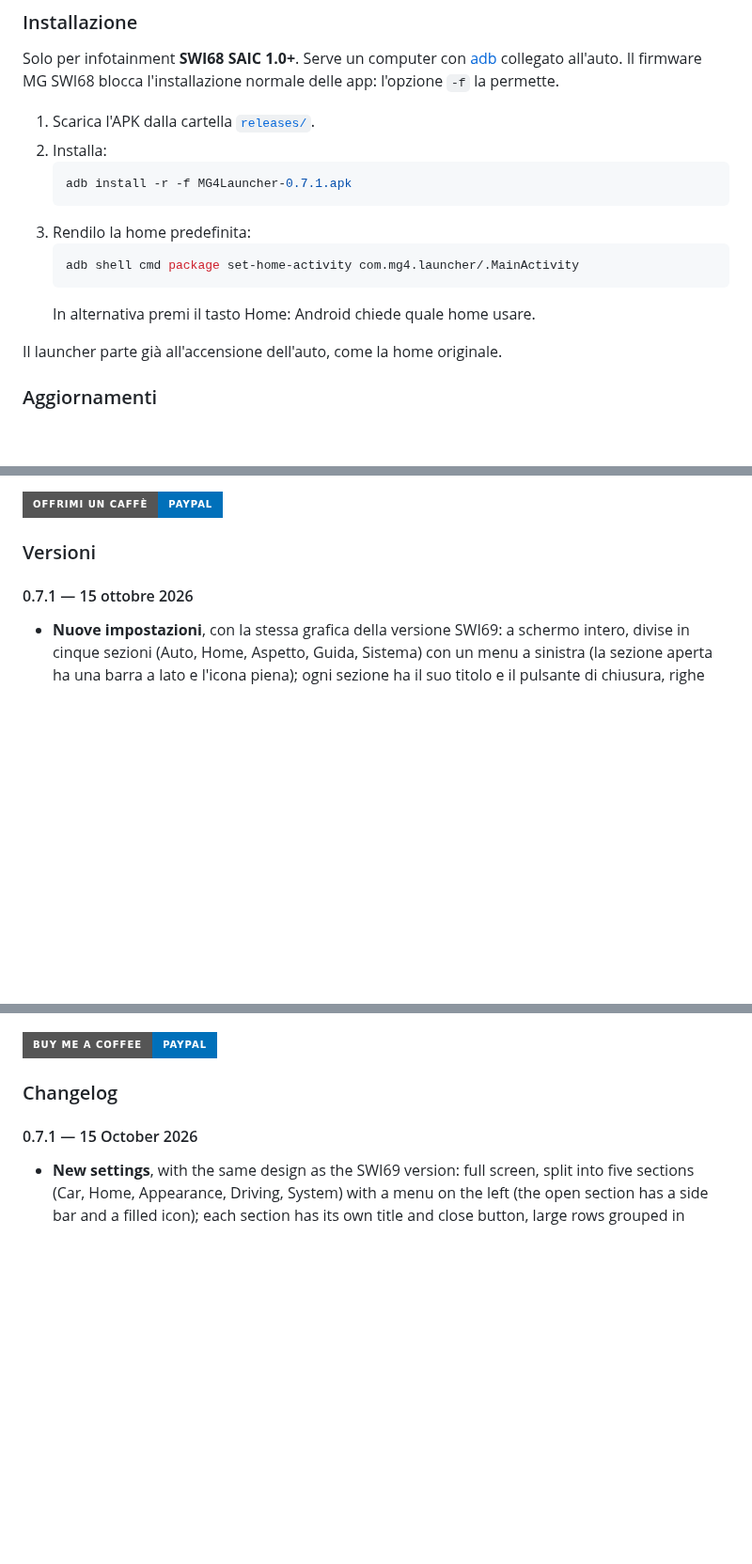
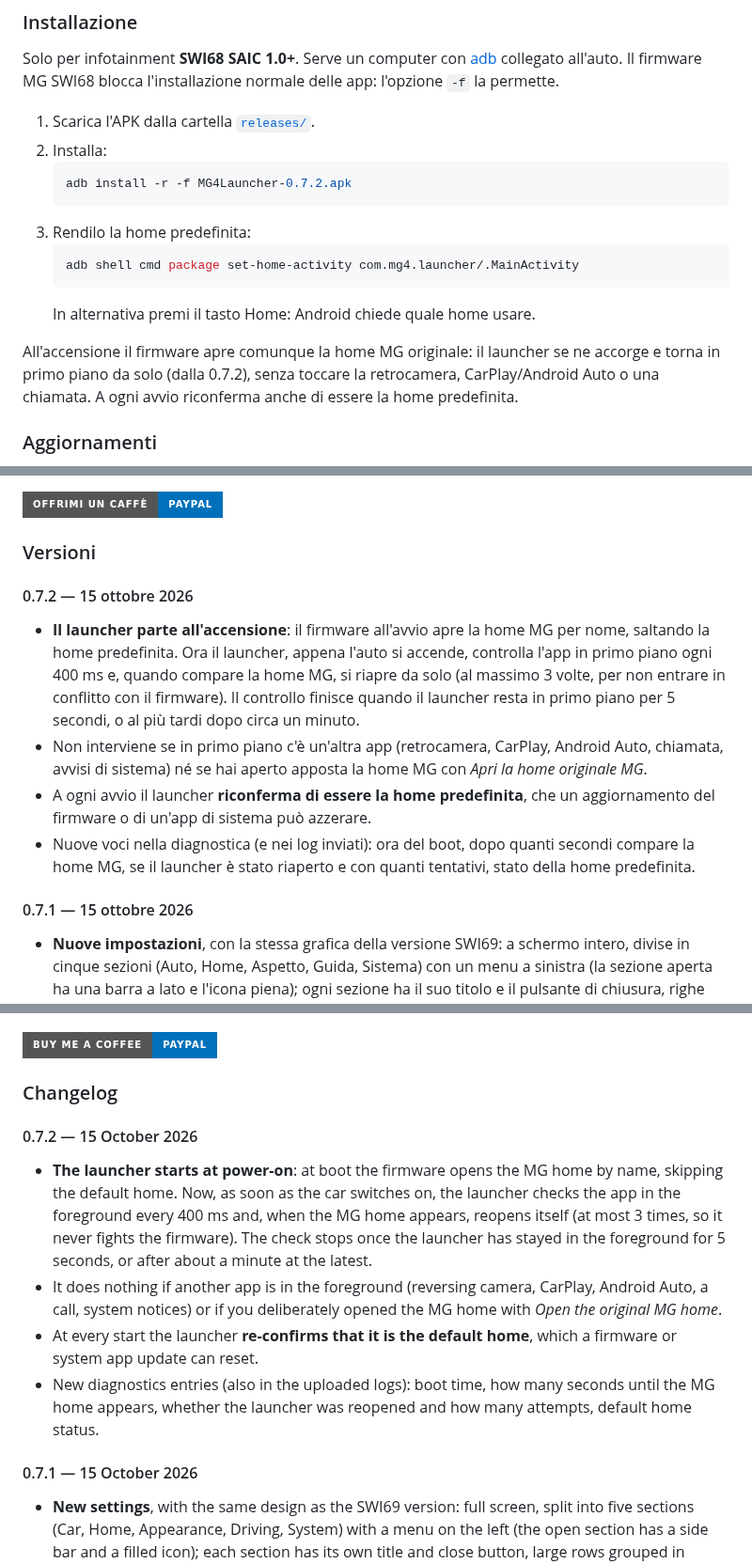
Before and after one commit to ernestomicco2026-cell/Mg4-Launcher-SW168, a Markdown page: README.md, 3 parts joined by grey strips. Shown at 94% size. GitHub-like rendering; badges without logos; blank space fills up the shorter version.

Commit message:
Aggiornamento
Co-Authored-By: Claude Opus 5.5 <noreply@anthropic.com>
Claude-Session: https://claude.ai/code/session_01FBnoRUGhKiHnVcp5S9UXSv

````diff
--- a/README.md
+++ b/README.md
@@ -114,7 +114,7 @@ Il firmware MG SWI68 blocca l'installazione normale delle app: l'opzione `-f` la
 1. Scarica l'APK dalla cartella [`releases/`](releases/).
 2. Installa:
    ```bash
-   adb install -r -f MG4Launcher-0.7.1.apk
+   adb install -r -f MG4Launcher-0.7.2.apk
    ```
 3. Rendilo la home predefinita:
    ```bash
@@ -122,7 +122,9 @@ Il firmware MG SWI68 blocca l'installazione normale delle app: l'opzione `-f` la
    ```
    In alternativa premi il tasto Home: Android chiede quale home usare.
 
-Il launcher parte già all'accensione dell'auto, come la home originale.
+All'accensione il firmware apre comunque la home MG originale: il launcher se ne accorge e torna in primo piano da solo
+(dalla 0.7.2), senza toccare la retrocamera, CarPlay/Android Auto o una chiamata. A ogni avvio riconferma anche di
+essere la home predefinita.
 
 ### Aggiornamenti
 
@@ -176,6 +178,18 @@ segnalazione di un problema sono un aiuto prezioso. Grazie!
 [![Offrimi un caffè con PayPal](https://img.shields.io/badge/Offrimi%20un%20caff%C3%A8-PayPal-0070BA?style=for-the-badge&logo=paypal&logoColor=white)](https://www.paypal.com/pool/9tv7fQ36nA?sr=wccr)
 
 ### Versioni
+
+#### 0.7.2 — 15 ottobre 2026
+- **Il launcher parte all'accensione**: il firmware all'avvio apre la home MG per nome, saltando la home predefinita.
+  Ora il launcher, appena l'auto si accende, controlla l'app in primo piano ogni 400 ms e, quando compare la home MG,
+  si riapre da solo (al massimo 3 volte, per non entrare in conflitto con il firmware). Il controllo finisce quando il
+  launcher resta in primo piano per 5 secondi, o al più tardi dopo circa un minuto.
+- Non interviene se in primo piano c'è un'altra app (retrocamera, CarPlay, Android Auto, chiamata, avvisi di sistema)
+  né se hai aperto apposta la home MG con *Apri la home originale MG*.
+- A ogni avvio il launcher **riconferma di essere la home predefinita**, che un aggiornamento del firmware o di
+  un'app di sistema può azzerare.
+- Nuove voci nella diagnostica (e nei log inviati): ora del boot, dopo quanti secondi compare la home MG, se il
+  launcher è stato riaperto e con quanti tentativi, stato della home predefinita.
 
 #### 0.7.1 — 15 ottobre 2026
 - **Nuove impostazioni**, con la stessa grafica della versione SWI69: a schermo intero, divise in cinque sezioni
@@ -449,6 +465,18 @@ the repository or a bug report help a lot too. Thank you!
 [![Buy me a coffee with PayPal](https://img.shields.io/badge/Buy%20me%20a%20coffee-PayPal-0070BA?style=for-the-badge&logo=paypal&logoColor=white)](https://www.paypal.com/pool/9tv7fQ36nA?sr=wccr)
 
 ### Changelog
+
+#### 0.7.2 — 15 October 2026
+- **The launcher starts at power-on**: at boot the firmware opens the MG home by name, skipping the default home.
+  Now, as soon as the car switches on, the launcher checks the app in the foreground every 400 ms and, when the MG
+  home appears, reopens itself (at most 3 times, so it never fights the firmware). The check stops once the launcher
+  has stayed in the foreground for 5 seconds, or after about a minute at the latest.
+- It does nothing if another app is in the foreground (reversing camera, CarPlay, Android Auto, a call, system
+  notices) or if you deliberately opened the MG home with *Open the original MG home*.
+- At every start the launcher **re-confirms that it is the default home**, which a firmware or system app update
+  can reset.
+- New diagnostics entries (also in the uploaded logs): boot time, how many seconds until the MG home appears,
+  whether the launcher was reopened and how many attempts, default home status.
 
 #### 0.7.1 — 15 October 2026
 - **New settings**, with the same design as the SWI69 version: full screen, split into five sections (Car, Home,
````
Also changed, not shown: other parts of README.md (+9 -7 lines), docs/home-0.7.2-comandi-grandi.png (renamed from docs/home-0.7.1-comandi-grandi.png), docs/home-0.7.2-guida-destra.png (renamed from docs/home-0.7.1-guida-destra.png), docs/home-0.7.2.png (renamed from docs/home-0.7.1.png), 7 other files.
